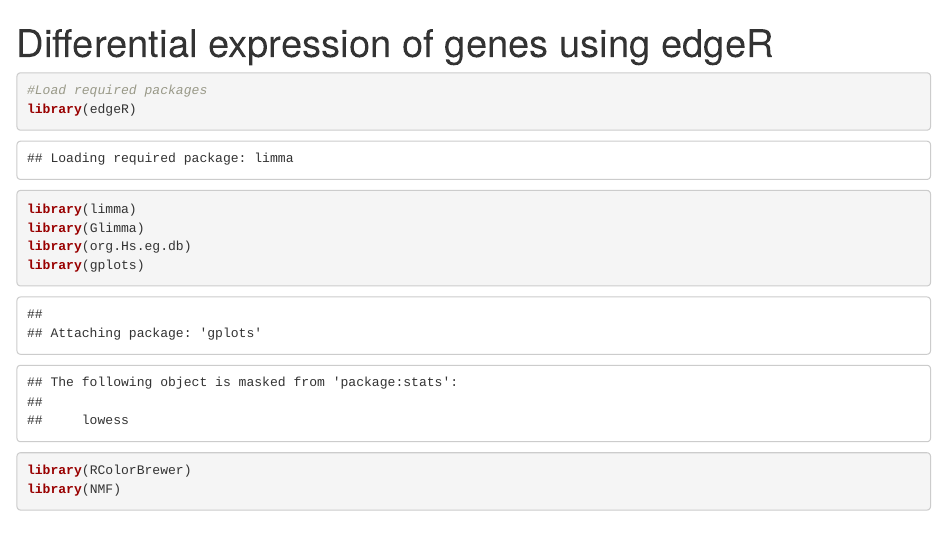
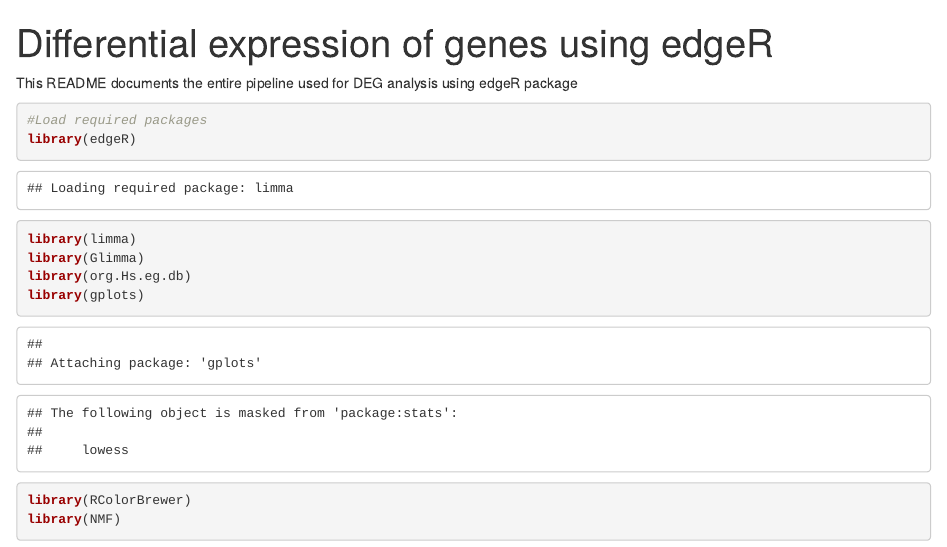
Before and after one commit to Indranil2025/inflammatory-biomarker-analysis, an R Markdown document (edgeR/README.Rmd): the page in a window 1100 px wide, from its top. Rendered offline with R 4.5, knitr and Pandoc, with nearby package versions; some code elsewhere in the file could not run offline; common packages that the code uses without loading them are loaded.

Commit message:
Update README.Rmd

````diff
--- a/edgeR/README.Rmd
+++ b/edgeR/README.Rmd
@@ -1,6 +1,8 @@
 ---
 title: "Differential expression of genes using edgeR"
 ---
+
+This README documents the entire pipeline used for DEG analysis using edgeR package
 
 ```{r}
 #Load required packages
````
Also changed, not shown: edgeR/README.Rmd (3 more changed lines).
